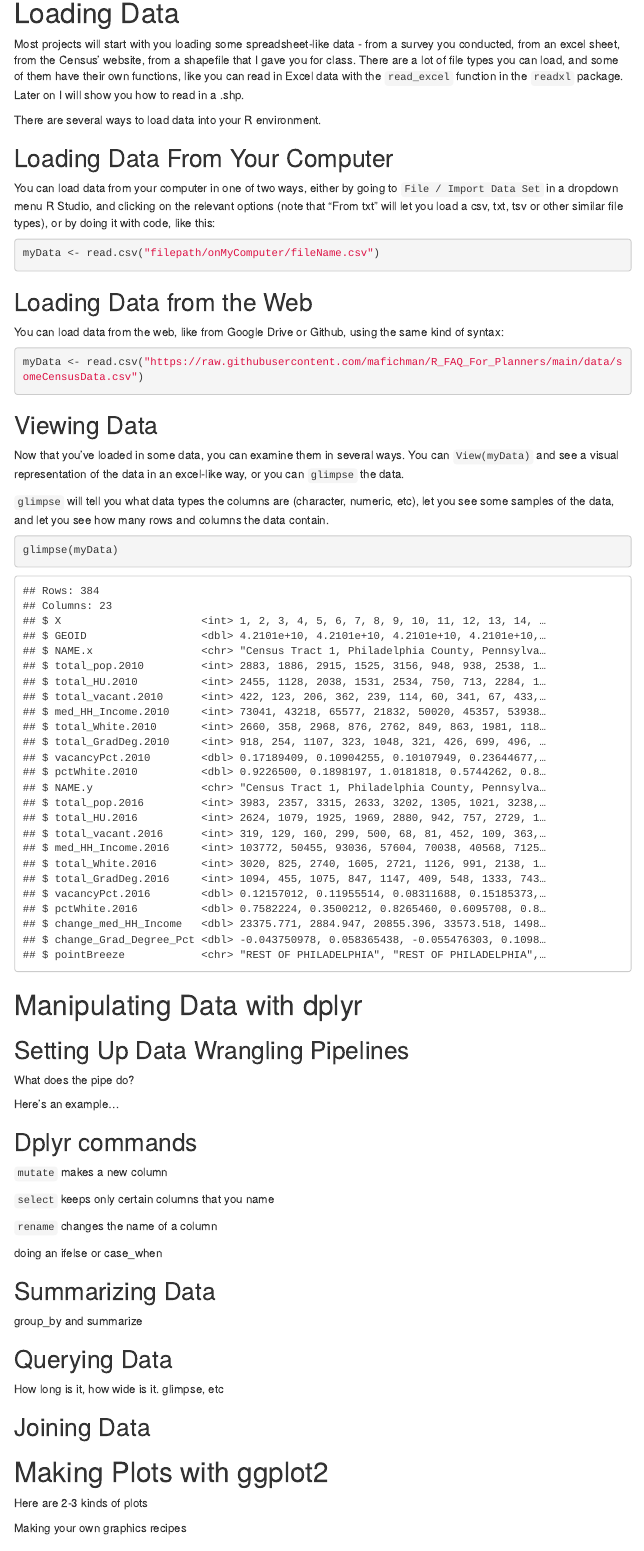
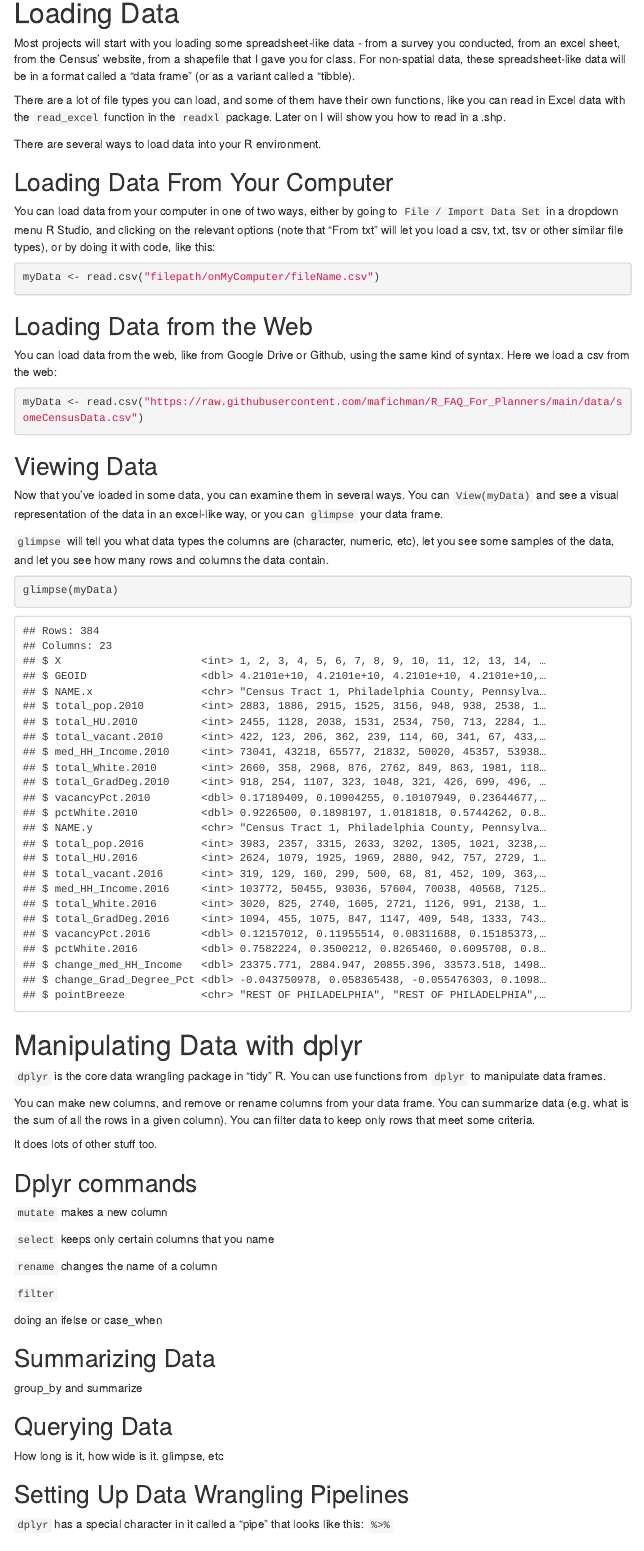
Before and after one commit to mafichman/R_FAQ_For_Planners, an R Markdown document (index.Rmd): the page in a window 1100 px wide, from 3700 px down before the commit and from 3740 px down after it, so that both start at the same text. Rendered offline with R 4.5, knitr and Pandoc, with nearby package versions; menus at the side of the page are left out.

Commit message:
Update index.Rmd

````diff
--- a/index.Rmd
+++ b/index.Rmd
@@ -172,7 +174,9 @@ For work in our class, you should load up the tidyverse on every project. Most o
 
 # Loading Data
 
-Most projects will start with you loading some spreadsheet-like data - from a survey you conducted, from an excel sheet, from the Census' website, from a shapefile that I gave you for class.  There are a lot of file types you can load, and some of them have their own functions, like you can read in Excel data with the `read_excel` function in the `readxl` package. Later on I will show you how to read in a .shp.
+Most projects will start with you loading some spreadsheet-like data - from a survey you conducted, from an excel sheet, from the Census' website, from a shapefile that I gave you for class. For non-spatial data, these spreadsheet-like data will be in a format called a "data frame" (or as a variant called a "tibble).
+
+There are a lot of file types you can load, and some of them have their own functions, like you can read in Excel data with the `read_excel` function in the `readxl` package. Later on I will show you how to read in a .shp.
 
 There are several ways to load data into your R environment.
 
@@ -186,7 +190,7 @@ myData <- read.csv("filepath/onMyComputer/fileName.csv")
 
 ## Loading Data from the Web
 
-You can load data from the web, like from Google Drive or Github, using the same kind of syntax:
+You can load data from the web, like from Google Drive or Github, using the same kind of syntax. Here we load a csv from the web:
 
 ```{r myData_url}
 myData <- read.csv("https://raw.githubusercontent.com/mafichman/R_FAQ_For_Planners/main/data/someCensusData.csv")
@@ -194,7 +198,7 @@ myData <- read.csv("https://raw.githubusercontent.com/mafichman/R_FAQ_For_Planne
 
 ## Viewing Data
 
-Now that you've loaded in some data, you can examine them in several ways. You can `View(myData)` and see a visual representation of the data in an excel-like way, or you can `glimpse` the data.
+Now that you've loaded in some data, you can examine them in several ways. You can `View(myData)` and see a visual representation of the data in an excel-like way, or you can `glimpse` your data frame.
 
 `glimpse` will tell you what data types the columns are (character, numeric, etc), let you see some samples of the data, and let you see how many rows and columns the data contain.
 
@@ -204,11 +208,12 @@ glimpse(myData)
 
 # Manipulating Data with dplyr
 
-## Setting Up Data Wrangling Pipelines
+`dplyr` is the core data wrangling package in "tidy" R. You can use functions from `dplyr` to manipulate data frames.
 
-What does the pipe do?
+You can make new columns, and remove or rename columns from your data frame. You can summarize data (e.g. what is the sum of all the rows in a given column). You can filter data to keep only rows that meet some criteria.
 
-Here's an example...
+It does lots of other stuff too.
+
 
 ## Dplyr commands
 
@@ -217,6 +222,8 @@ Here's an example...
 `select` keeps only certain columns that you name
 
 `rename` changes the name of a column
+
+`filter`
 
 doing an ifelse or case_when
 
@@ -227,6 +234,10 @@ group_by and summarize
 ## Querying Data
 
 How long is it, how wide is it. glimpse, etc
+
+## Setting Up Data Wrangling Pipelines
+
+`dplyr` has a special character in it called a "pipe" that looks like this: `%>%`
 
 ## Joining Data
 
````
Also changed, not shown: index.Rmd (16 more changed lines).
